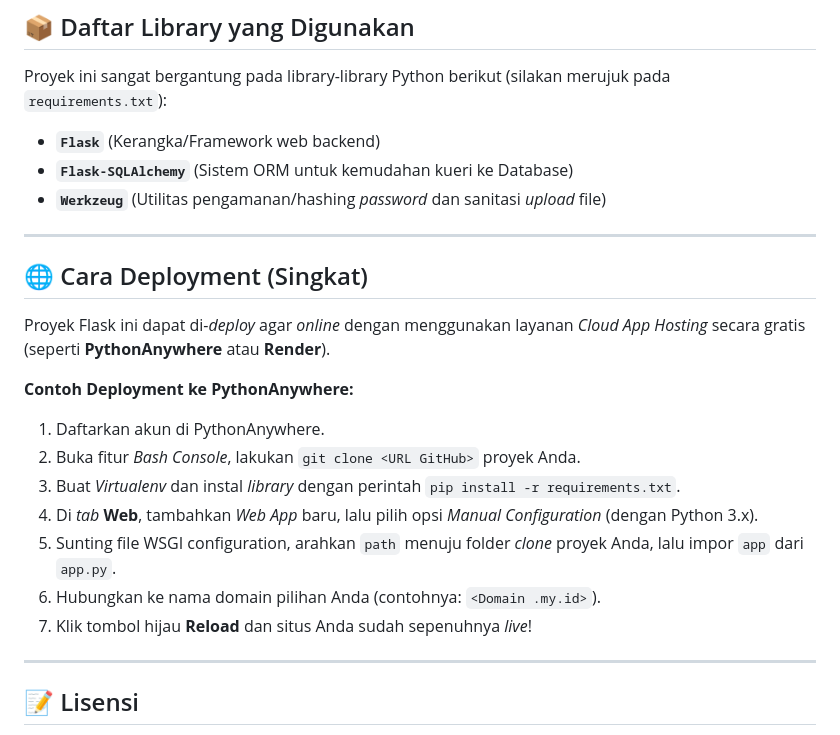
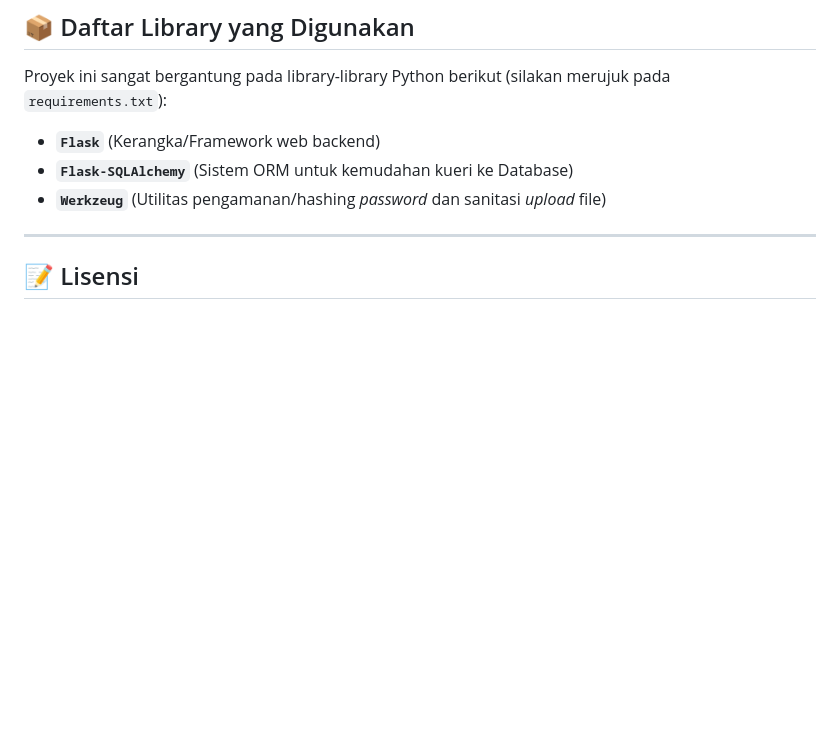
Before and after one commit to gilangseptiancahya15-source/Portofolio-Flask, a Markdown page: README.md, the part around one of its changes. Drawn GitHub-style; blank space fills up the shorter version.

Commit message:
Hapus screenshot dan bagian deploy

```diff
--- a/README.md
+++ b/README.md
@@ -163,21 +145,6 @@ Proyek ini sangat bergantung pada library-library Python berikut (silakan meruju
 - **`Flask`** (Kerangka/Framework web backend)
 - **`Flask-SQLAlchemy`** (Sistem ORM untuk kemudahan kueri ke Database)
 - **`Werkzeug`** (Utilitas pengamanan/hashing *password* dan sanitasi *upload* file)
-
----
-
-## 🌐 Cara Deployment (Singkat)
-
-Proyek Flask ini dapat di-_deploy_ agar *online* dengan menggunakan layanan *Cloud App Hosting* secara gratis (seperti **PythonAnywhere** atau **Render**).
-
-**Contoh Deployment ke PythonAnywhere:**
-1. Daftarkan akun di PythonAnywhere.
-2. Buka fitur *Bash Console*, lakukan `git clone <URL GitHub>` proyek Anda.
-3. Buat *Virtualenv* dan instal *library* dengan perintah `pip install -r requirements.txt`.
-4. Di *tab* **Web**, tambahkan *Web App* baru, lalu pilih opsi *Manual Configuration* (dengan Python 3.x).
-5. Sunting file WSGI configuration, arahkan `path` menuju folder *clone* proyek Anda, lalu impor `app` dari `app.py`.
-6. Hubungkan ke nama domain pilihan Anda (contohnya: `<Domain .my.id>`).
-7. Klik tombol hijau **Reload** dan situs Anda sudah sepenuhnya *live*!
 
 ---
 
```
Also changed, not shown: other parts of README.md (+0 -18 lines).
